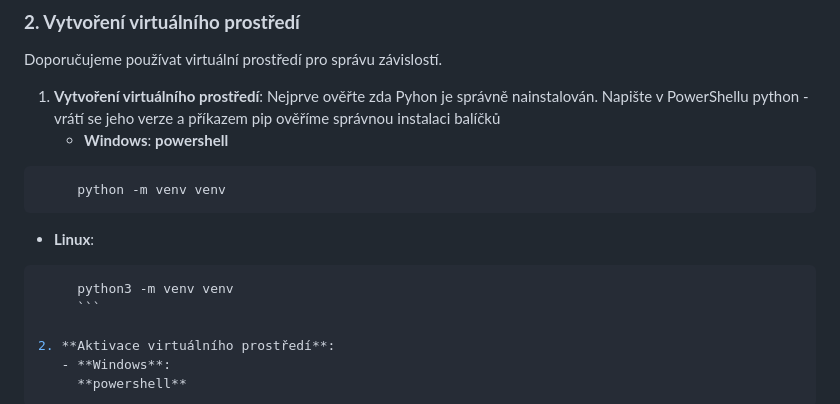
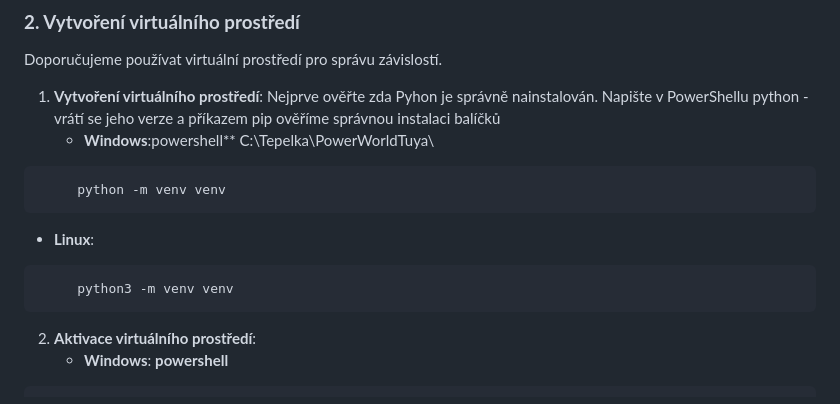
Before and after one commit to Martinsys01/PowerWorldTuya, a Markdown page: readme.md, the part around the change. Rendered like a GitHub page.

Commit message:
AktualizaceB README.md

````diff
--- a/readme.md
+++ b/readme.md
@@ -99,19 +99,17 @@ Doporučujeme používat virtuální prostředí pro správu závislostí.
 
 1. **Vytvoření virtuálního prostředí**:  Nejprve ověřte zda Pyhon je správně  nainstalován. Napište v PowerShellu
  python - vrátí se jeho verze  a příkazem  pip  ověříme správnou instalaci balíčků
-   - **Windows**:
-**powershell**
+   - **Windows**:powershell** C:\Tepelka\PowerWorldTuya\
 
 ```
      python -m venv venv
 ```
 
-
    - **Linux**:
 
 ```bash
      python3 -m venv venv
-     ```
+```
 
 2. **Aktivace virtuálního prostředí**:
    - **Windows**:
````
